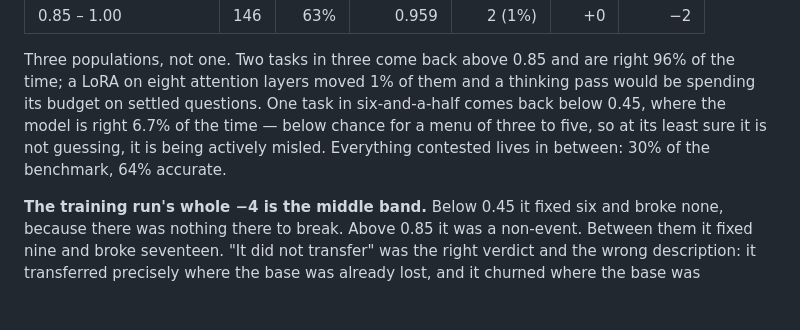
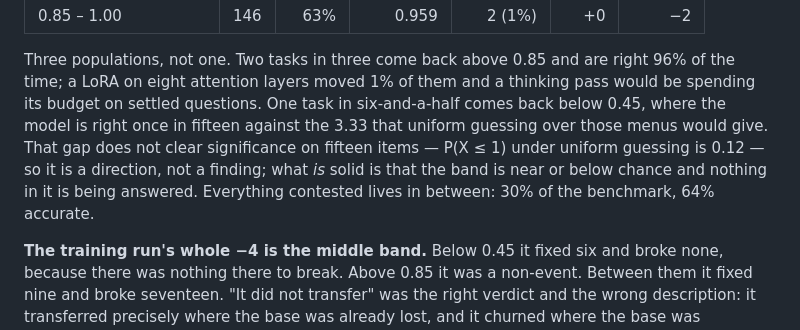
Before and after one commit to MantisShrimpdev/jobe, a Markdown page: bench/RESULTS.md, the part around the change. Rendered like a GitHub page; blank space fills up the shorter version.

Commit message:
results: correct the below-chance claim — 1 of 15 does not clear significance
The band table said the model at its least sure "is not guessing, it is being
actively misled." Tested: those fifteen tasks have three to six options, so
uniform guessing expects 3.33 correct against the 1 observed, and the exact
poisson-binomial tail is P(X <= 1) = 0.12. That is a direction, not a finding,
and the sentence claimed a finding.

The part that survives is the part the argument actually needs: the band is at
or below chance and nothing in it is being answered, which is why both
interventions can only improve it.

Co-Authored-By: Claude Opus 5 <noreply@anthropic.com>

```diff
--- a/bench/RESULTS.md
+++ b/bench/RESULTS.md
@@ -465,10 +465,12 @@ asking where the lora-3fam-v1 adapter actually changed an answer:
 Three populations, not one. Two tasks in three come back above 0.85 and are
 right 96% of the time; a LoRA on eight attention layers moved 1% of them and
 a thinking pass would be spending its budget on settled questions. One task in
-six-and-a-half comes back below 0.45, where the model is right 6.7% of the
-time — below chance for a menu of three to five, so at its least sure it is not
-guessing, it is being actively misled. Everything contested lives in between:
-30% of the benchmark, 64% accurate.
+six-and-a-half comes back below 0.45, where the model is right once in fifteen
+against the 3.33 that uniform guessing over those menus would give. That gap
+does not clear significance on fifteen items — P(X ≤ 1) under uniform guessing
+is 0.12 — so it is a direction, not a finding; what *is* solid is that the band
+is near or below chance and nothing in it is being answered. Everything
+contested lives in between: 30% of the benchmark, 64% accurate.
 
 **The training run's whole −4 is the middle band.** Below 0.45 it fixed six and
 broke none, because there was nothing there to break. Above 0.85 it was a
```
